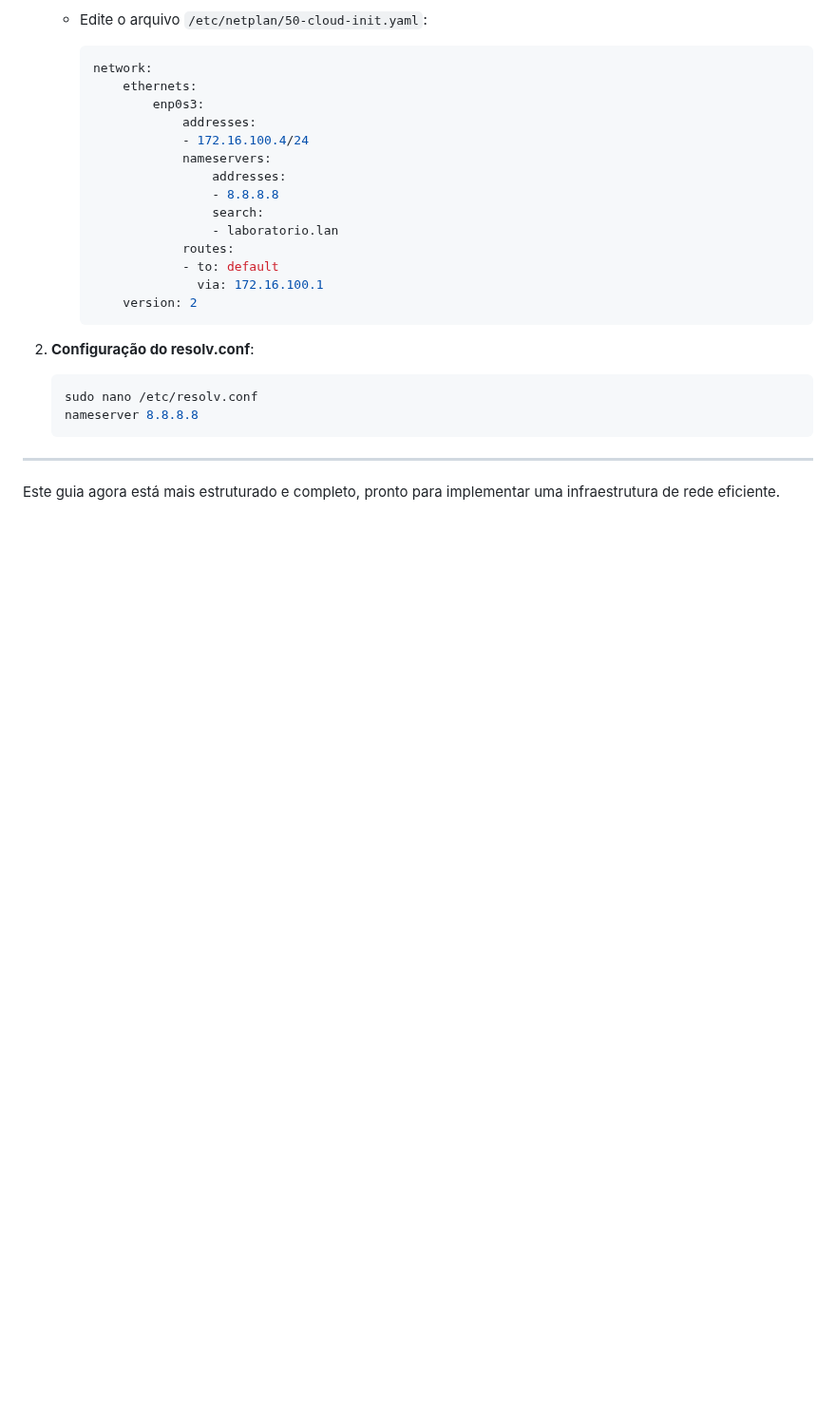
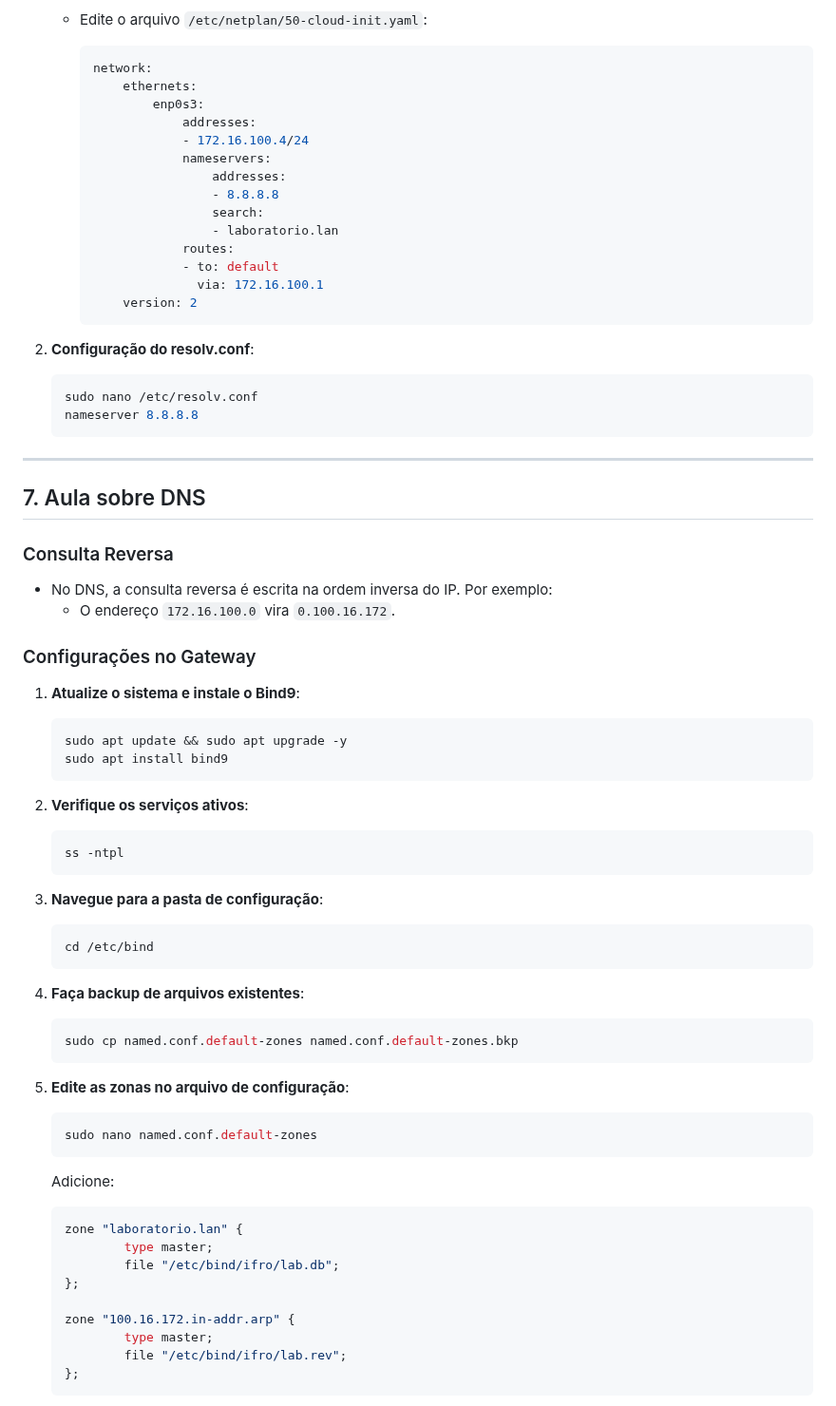
Before and after one commit to KaueRian/ADS, a Markdown page: REDES I/Guia.md, the part around one of its changes. Shown at 95% size. GitHub-like rendering; blank space fills up the shorter version.

````diff
--- a/REDES I/Guia.md
+++ b/REDES I/Guia.md
@@ -387,4 +387,48 @@ Aqui está o guia revisado, com melhorias na organização, clareza e pequenas c
 
 ---
 
-Este guia agora está mais estruturado e completo, pronto para implementar uma infraestrutura de rede eficiente.
+## 7. Aula sobre DNS
+
+### Consulta Reversa
+- No DNS, a consulta reversa é escrita na ordem inversa do IP. Por exemplo:
+  - O endereço `172.16.100.0` vira `0.100.16.172`.
+
+### Configurações no Gateway
+1. **Atualize o sistema e instale o Bind9**:
+   ```bash
+   sudo apt update && sudo apt upgrade -y
+   sudo apt install bind9
+   ```
+
+2. **Verifique os serviços ativos**:
+   ```bash
+   ss -ntpl
+   ```
+
+3. **Navegue para a pasta de configuração**:
+   ```bash
+   cd /etc/bind
+   ```
+
+4. **Faça backup de arquivos existentes**:
+   ```bash
+   sudo cp named.conf.default-zones named.conf.default-zones.bkp
+   ```
+
+5. **Edite as zonas no arquivo de configuração**:
+   ```bash
+   sudo nano named.conf.default-zones
+   ```
+   Adicione:
+   ```bash
+   zone "laboratorio.lan" {
+           type master;
+           file "/etc/bind/ifro/lab.db";
+   };
+
+   zone "100.16.172.in-addr.arp" {
+           type master;
+           file "/etc/bind/ifro/lab.rev";
+   };
+   ```
+
````
Also changed, not shown: other parts of REDES I/Guia.md (+83 -0 lines).
